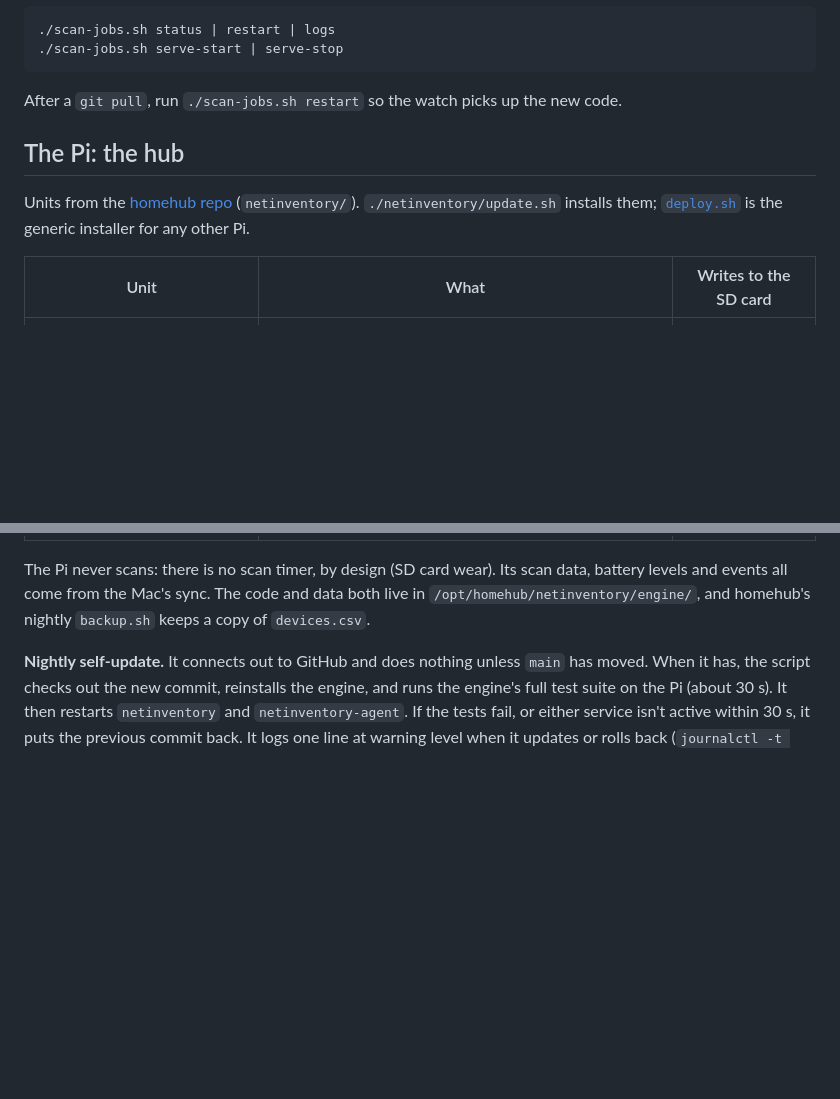
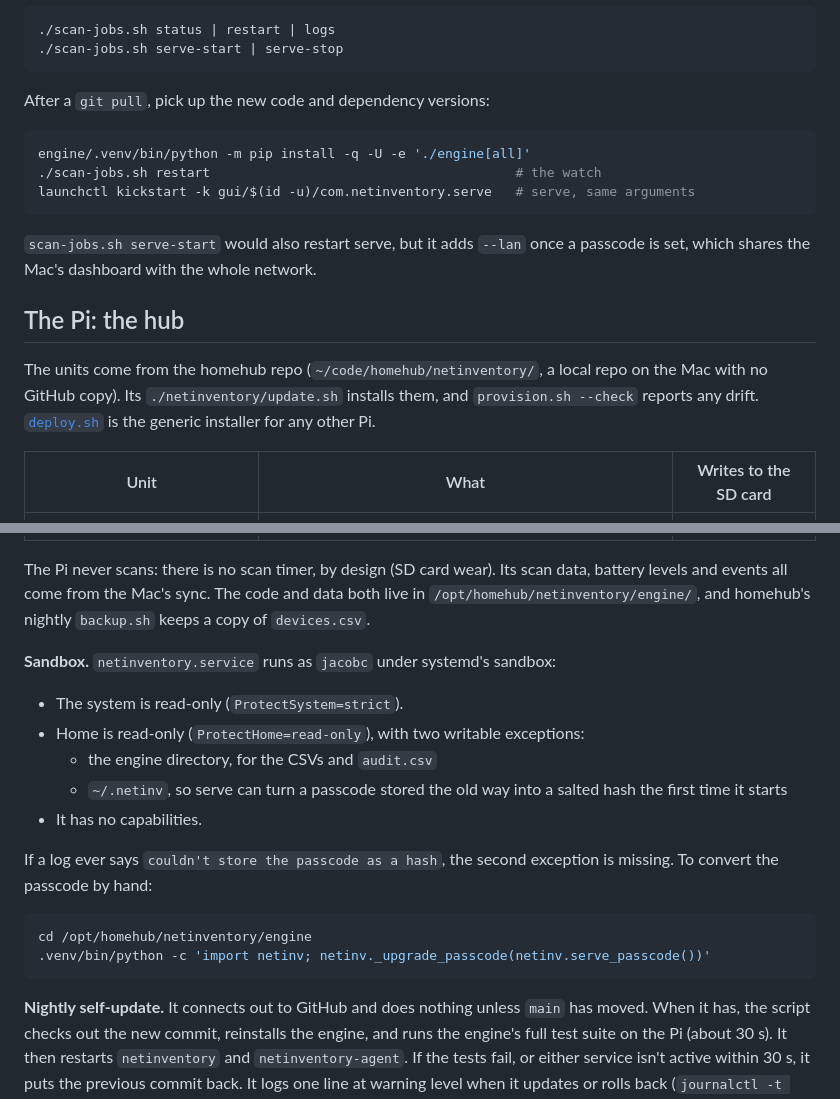
Before and after one commit to jchirayath/netinventory, a Markdown page: docs/architecture.md, 2 parts joined by grey strips. Rendered like a GitHub page; blank space fills up the shorter version.

Commit message:
docs: the Pi's sandbox and passcode hash, updating the Mac safely, homehub is local
architecture.md: homehub has no GitHub copy (the link pointed nowhere); the
serve unit's sandbox and why ~/.netinv is writable, with the one-line manual
conversion if a passcode is ever left plain; after a git pull on the Mac,
upgrade the venv and restart serve with launchctl kickstart, since
scan-jobs.sh serve-start adds --lan.

Co-Authored-By: Claude Opus 5.5 <noreply@anthropic.com>

````diff
--- a/docs/architecture.md
+++ b/docs/architecture.md
@@ -115,12 +115,22 @@ Commands:
 ./scan-jobs.sh serve-start | serve-stop
 ```
 
-After a `git pull`, run `./scan-jobs.sh restart` so the watch picks up the new code.
+After a `git pull`, pick up the new code and dependency versions:
+
+```bash
+engine/.venv/bin/python -m pip install -q -U -e './engine[all]'
+./scan-jobs.sh restart                                       # the watch
+launchctl kickstart -k gui/$(id -u)/com.netinventory.serve   # serve, same arguments
+```
+
+`scan-jobs.sh serve-start` would also restart serve, but it adds `--lan` once a passcode
+is set, which shares the Mac's dashboard with the whole network.
 
 ## The Pi: the hub
 
-Units from the [homehub repo](https://github.com/jchirayath/homehub) (`netinventory/`).
-`./netinventory/update.sh` installs them; [`deploy.sh`](../deploy.sh) is the generic
+The units come from the homehub repo (`~/code/homehub/netinventory/`, a local repo on
+the Mac with no GitHub copy). Its `./netinventory/update.sh` installs them, and
+`provision.sh --check` reports any drift. [`deploy.sh`](../deploy.sh) is the generic
 installer for any other Pi.
 
 | Unit | What | Writes to the SD card |
@@ -133,6 +143,22 @@ The Pi never scans: there is no scan timer, by design (SD card wear). Its scan d
 battery levels and events all come from the Mac's sync. The code and data both live in
 `/opt/homehub/netinventory/engine/`, and homehub's nightly `backup.sh` keeps a copy of
 `devices.csv`.
+
+**Sandbox.** `netinventory.service` runs as `jacobc` under systemd's sandbox:
+- The system is read-only (`ProtectSystem=strict`).
+- Home is read-only (`ProtectHome=read-only`), with two writable exceptions:
+  - the engine directory, for the CSVs and `audit.csv`
+  - `~/.netinv`, so serve can turn a passcode stored the old way into a salted hash
+    the first time it starts
+- It has no capabilities.
+
+If a log ever says `couldn't store the passcode as a hash`, the second exception is
+missing. To convert the passcode by hand:
+
+```bash
+cd /opt/homehub/netinventory/engine
+.venv/bin/python -c 'import netinv; netinv._upgrade_passcode(netinv.serve_passcode())'
+```
 
 **Nightly self-update.** It connects out to GitHub and does nothing unless `main` has
 moved. When it has, the script checks out the new commit, reinstalls the engine, and runs
````
